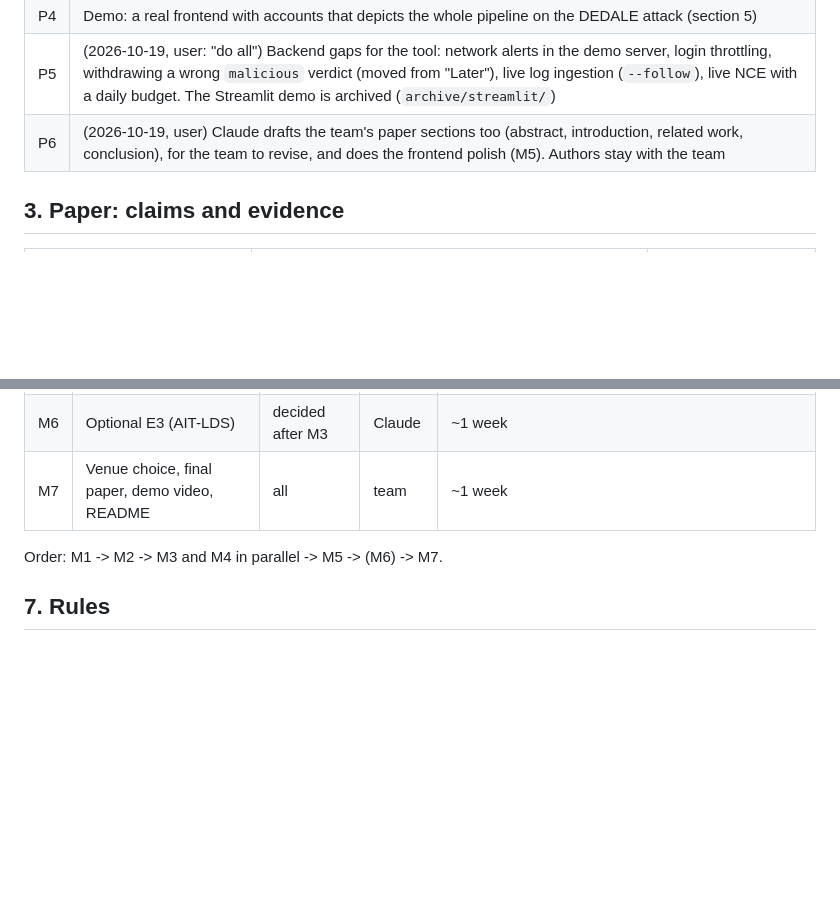
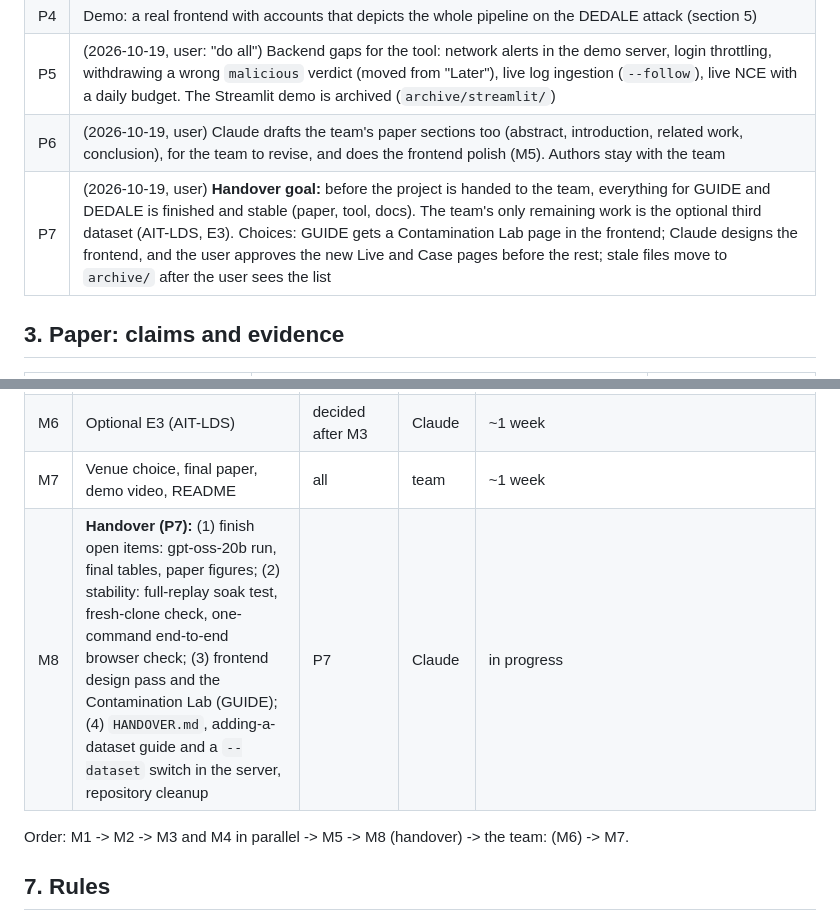
Before and after one commit to Akshara-reddy612/AgentSOC, a Markdown page: PROJECT_PLAN.md, 2 parts joined by grey strips. Drawn GitHub-style; blank space fills up the shorter version.

Commit message:
Plan: decision P7 (handover goal) and milestone M8
Co-Authored-By: Claude Opus 5.5 <noreply@anthropic.com>

```diff
--- a/PROJECT_PLAN.md
+++ b/PROJECT_PLAN.md
@@ -29,6 +29,7 @@ Decided 2026-10-12 with Abhishek. This file sets the scope. Work outside it goes
 | P4 | Demo: a real frontend with accounts that depicts the whole pipeline on the DEDALE attack (section 5) |
 | P5 | (2026-10-19, user: "do all") Backend gaps for the tool: network alerts in the demo server, login throttling, withdrawing a wrong `malicious` verdict (moved from "Later"), live log ingestion (`--follow`), live NCE with a daily budget. The Streamlit demo is archived (`archive/streamlit/`) |
 | P6 | (2026-10-19, user) Claude drafts the team's paper sections too (abstract, introduction, related work, conclusion), for the team to revise, and does the frontend polish (M5). Authors stay with the team |
+| P7 | (2026-10-19, user) **Handover goal:** before the project is handed to the team, everything for GUIDE and DEDALE is finished and stable (paper, tool, docs). The team's only remaining work is the optional third dataset (AIT-LDS, E3). Choices: GUIDE gets a Contamination Lab page in the frontend; Claude designs the frontend, and the user approves the new Live and Case pages before the rest; stale files move to `archive/` after the user sees the list |
 
 ## 3. Paper: claims and evidence
 
@@ -105,8 +106,9 @@ Package installs (npm for the frontend; nothing new for Python) need approval, a
 | M5 | Frontend | M4, npm approval | Claude + team | **first version done 2026-10-19** (`frontend/`); **polish done 2026-10-19** (P6): possible-steering marks in the case view (section 5, item 3), verdict withdrawal, follow mode, login lockout message; accounts managed fully in the browser (first-run admin setup, own password, admin role / enable / reset) |
 | M6 | Optional E3 (AIT-LDS) | decided after M3 | Claude | ~1 week |
 | M7 | Venue choice, final paper, demo video, README | all | team | ~1 week |
+| M8 | **Handover (P7):** (1) finish open items: gpt-oss-20b run, final tables, paper figures; (2) stability: full-replay soak test, fresh-clone check, one-command end-to-end browser check; (3) frontend design pass and the Contamination Lab (GUIDE); (4) `HANDOVER.md`, adding-a-dataset guide and a `--dataset` switch in the server, repository cleanup | P7 | Claude | in progress |
 
-Order: M1 -> M2 -> M3 and M4 in parallel -> M5 -> (M6) -> M7.
+Order: M1 -> M2 -> M3 and M4 in parallel -> M5 -> M8 (handover) -> the team: (M6) -> M7.
 
 ## 7. Rules
 
```
